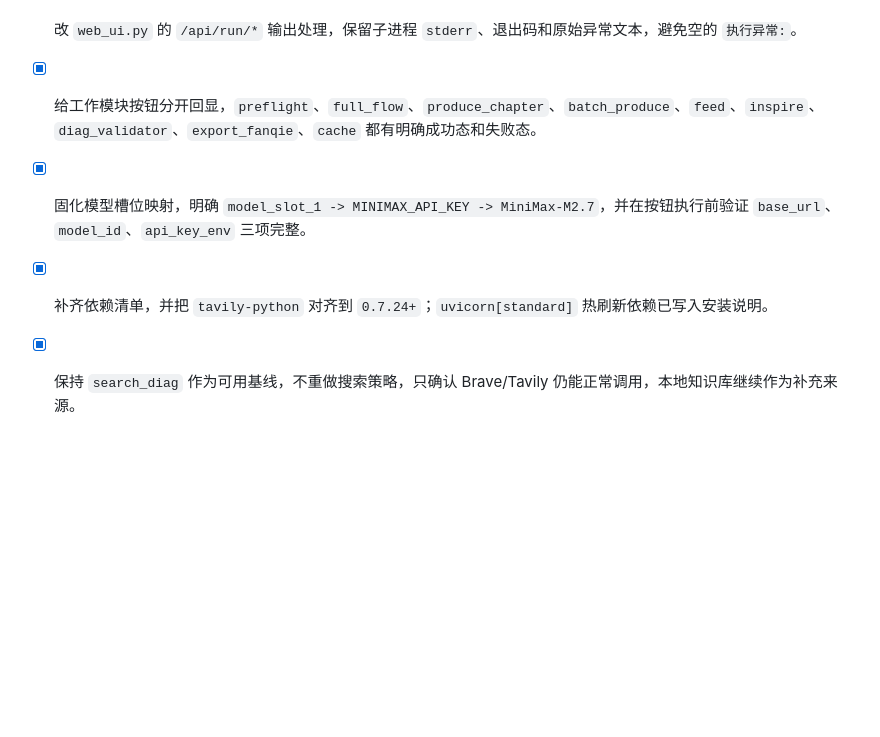
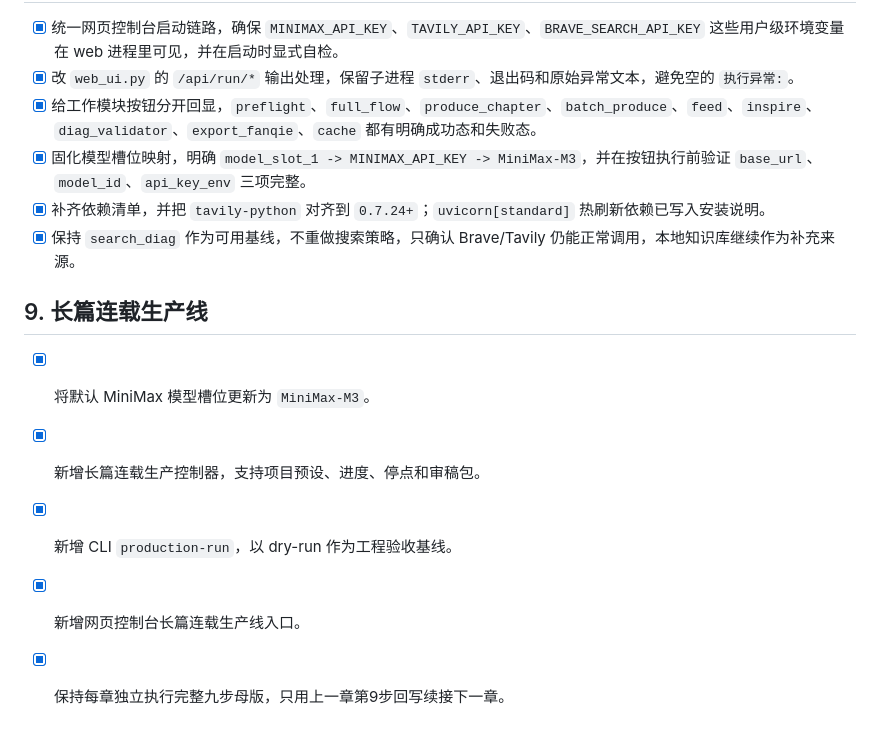
Before and after one commit to KARASzz/novel-agent, a Markdown page: TODO.md, the part around the change. Drawn GitHub-style; blank space fills up the shorter version.

```diff
--- a/TODO.md
+++ b/TODO.md
@@ -160,6 +160,14 @@
 - [x] 统一网页控制台启动链路，确保 `MINIMAX_API_KEY`、`TAVILY_API_KEY`、`BRAVE_SEARCH_API_KEY` 这些用户级环境变量在 web 进程里可见，并在启动时显式自检。
 - [x] 改 `web_ui.py` 的 `/api/run/*` 输出处理，保留子进程 `stderr`、退出码和原始异常文本，避免空的 `执行异常:`。
 - [x] 给工作模块按钮分开回显，`preflight`、`full_flow`、`produce_chapter`、`batch_produce`、`feed`、`inspire`、`diag_validator`、`export_fanqie`、`cache` 都有明确成功态和失败态。
-- [x] 固化模型槽位映射，明确 `model_slot_1 -> MINIMAX_API_KEY -> MiniMax-M2.7`，并在按钮执行前验证 `base_url`、`model_id`、`api_key_env` 三项完整。
+- [x] 固化模型槽位映射，明确 `model_slot_1 -> MINIMAX_API_KEY -> MiniMax-M3`，并在按钮执行前验证 `base_url`、`model_id`、`api_key_env` 三项完整。
 - [x] 补齐依赖清单，并把 `tavily-python` 对齐到 `0.7.24+`；`uvicorn[standard]` 热刷新依赖已写入安装说明。
 - [x] 保持 `search_diag` 作为可用基线，不重做搜索策略，只确认 Brave/Tavily 仍能正常调用，本地知识库继续作为补充来源。
+
+## 9. 长篇连载生产线
+
+- [x] 将默认 MiniMax 模型槽位更新为 `MiniMax-M3`。
+- [x] 新增长篇连载生产控制器，支持项目预设、进度、停点和审稿包。
+- [x] 新增 CLI `production-run`，以 dry-run 作为工程验收基线。
+- [x] 新增网页控制台长篇连载生产线入口。
+- [x] 保持每章独立执行完整九步母版，只用上一章第9步回写续接下一章。
```
Also changed, not shown: README.md (+16 -0 lines).
